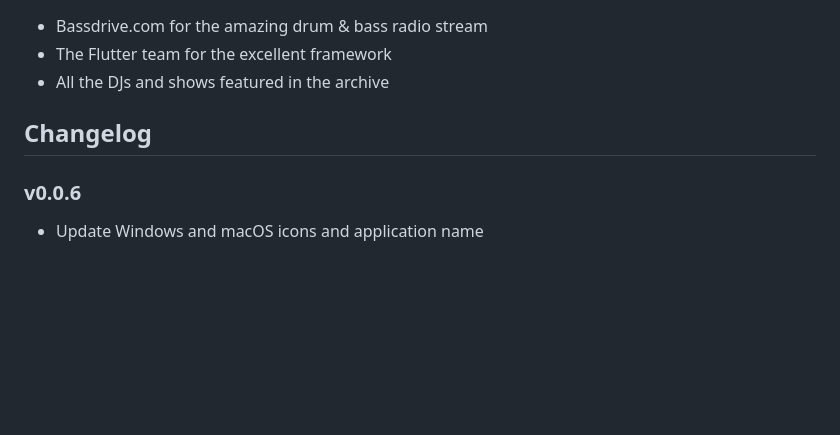
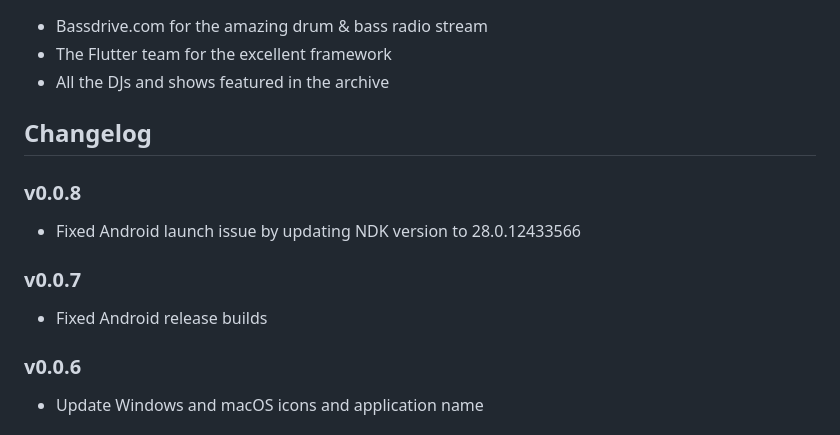
Before and after one commit to v3rm0n/bassdrive-app, a Markdown page: README.md, the part around the change. GitHub-like rendering; blank space fills up the shorter version.

Commit message:
docs: Update changelog with v0.0.8 release notes

```diff
--- a/README.md
+++ b/README.md
@@ -155,6 +155,12 @@ This project is open source and available under the MIT License.
 
 ## Changelog
 
+### v0.0.8
+- Fixed Android launch issue by updating NDK version to 28.0.12433566
+
+### v0.0.7
+- Fixed Android release builds
+
 ### v0.0.6
 - Update Windows and macOS icons and application name
 
```
